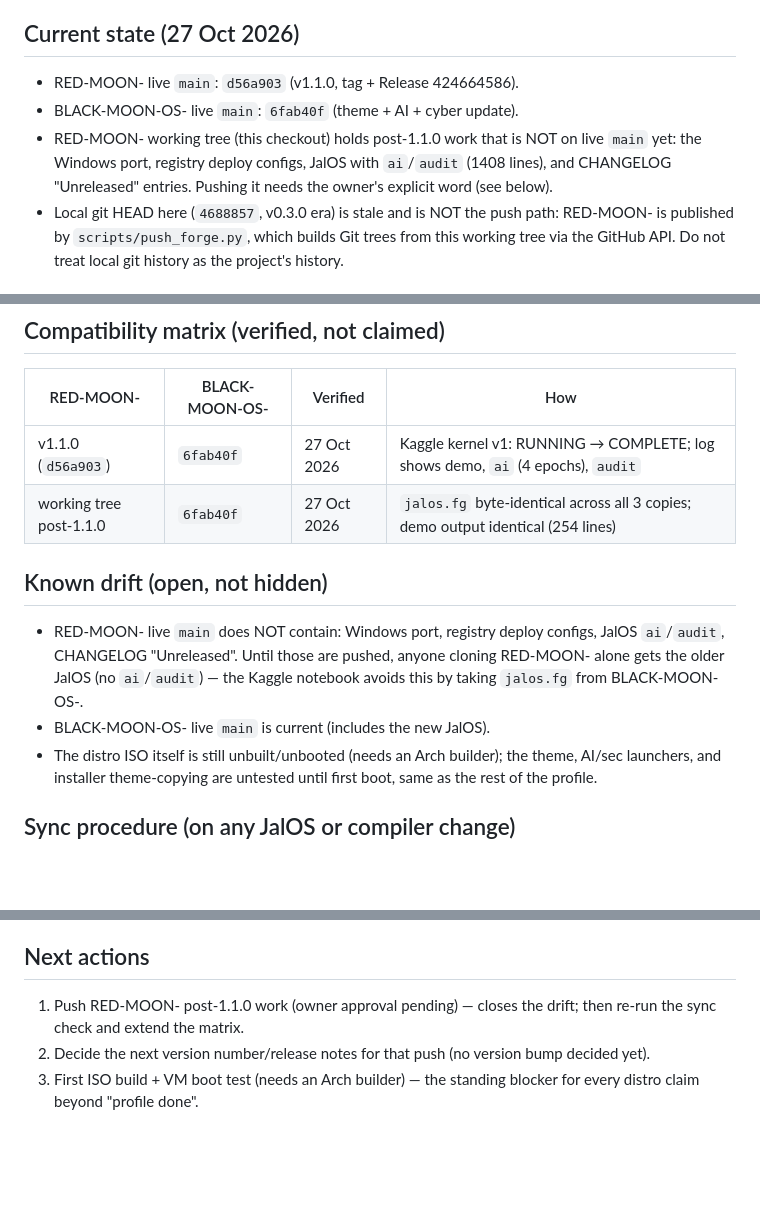
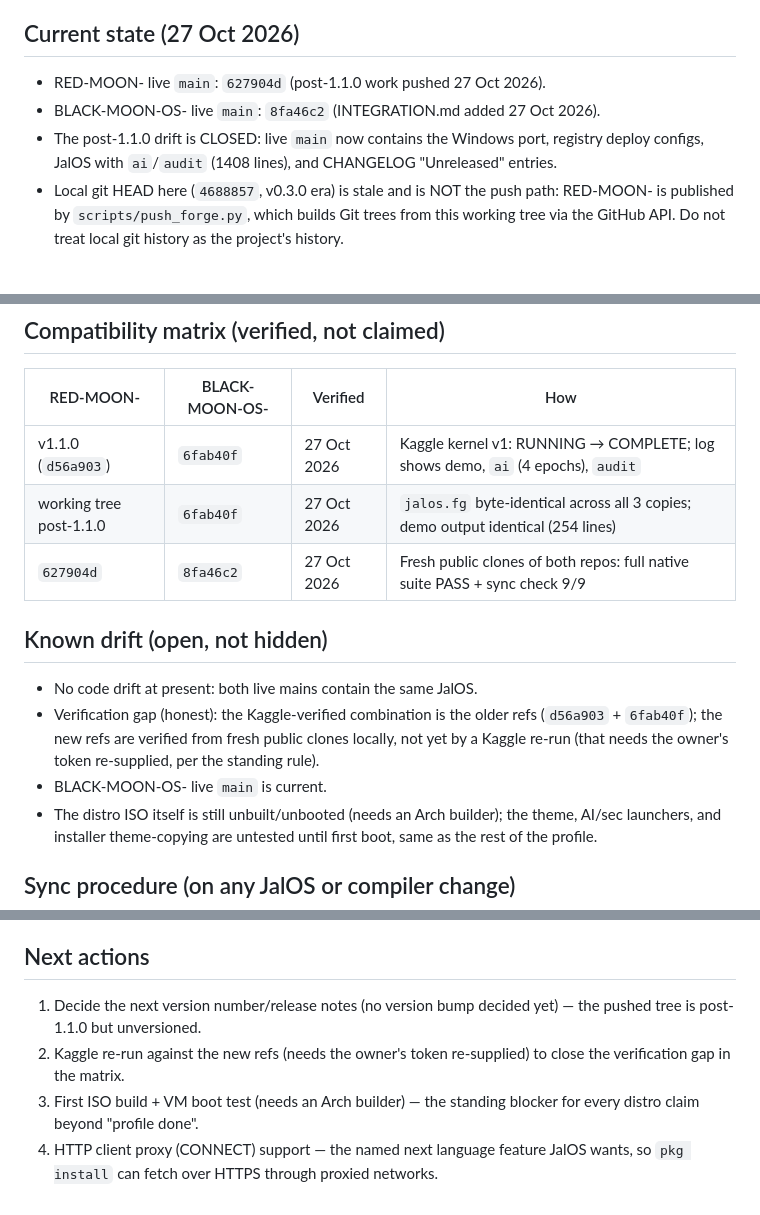
Before and after one commit to harshhdubeyyyy/RED-MOON-, a Markdown page: docs/INTEGRATION.md, 3 parts joined by grey strips. GitHub-like rendering; blank space fills up the shorter version.

```diff
--- a/docs/INTEGRATION.md
+++ b/docs/INTEGRATION.md
@@ -7,12 +7,11 @@ at its root) from the distro side.
 
 ## Current state (27 Oct 2026)
 
-- RED-MOON- live `main`: `d56a903` (v1.1.0, tag + Release 424664586).
-- BLACK-MOON-OS- live `main`: `6fab40f` (theme + AI + cyber update).
-- RED-MOON- working tree (this checkout) holds post-1.1.0 work that is
-  NOT on live `main` yet: the Windows port, registry deploy configs,
-  JalOS with `ai`/`audit` (1408 lines), and CHANGELOG "Unreleased"
-  entries. Pushing it needs the owner's explicit word (see below).
+- RED-MOON- live `main`: `627904d` (post-1.1.0 work pushed 27 Oct 2026).
+- BLACK-MOON-OS- live `main`: `8fa46c2` (INTEGRATION.md added 27 Oct 2026).
+- The post-1.1.0 drift is CLOSED: live `main` now contains the Windows
+  port, registry deploy configs, JalOS with `ai`/`audit` (1408 lines),
+  and CHANGELOG "Unreleased" entries.
 - Local git HEAD here (`4688857`, v0.3.0 era) is stale and is NOT the
   push path: RED-MOON- is published by `scripts/push_forge.py`, which
   builds Git trees from this working tree via the GitHub API. Do not
@@ -57,15 +56,16 @@ at its root) from the distro side.
 |---|---|---|---|
 | v1.1.0 (`d56a903`) | `6fab40f` | 27 Oct 2026 | Kaggle kernel v1: RUNNING → COMPLETE; log shows demo, `ai` (4 epochs), `audit` |
 | working tree post-1.1.0 | `6fab40f` | 27 Oct 2026 | `jalos.fg` byte-identical across all 3 copies; demo output identical (254 lines) |
+| `627904d` | `8fa46c2` | 27 Oct 2026 | Fresh public clones of both repos: full native suite PASS + sync check 9/9 |
 
 ## Known drift (open, not hidden)
 
-- RED-MOON- live `main` does NOT contain: Windows port, registry
-  deploy configs, JalOS `ai`/`audit`, CHANGELOG "Unreleased". Until
-  those are pushed, anyone cloning RED-MOON- alone gets the older
-  JalOS (no `ai`/`audit`) — the Kaggle notebook avoids this by
-  taking `jalos.fg` from BLACK-MOON-OS-.
-- BLACK-MOON-OS- live `main` is current (includes the new JalOS).
+- No code drift at present: both live mains contain the same JalOS.
+- Verification gap (honest): the Kaggle-verified combination is the
+  older refs (`d56a903` + `6fab40f`); the new refs are verified from
+  fresh public clones locally, not yet by a Kaggle re-run (that needs
+  the owner's token re-supplied, per the standing rule).
+- BLACK-MOON-OS- live `main` is current.
 - The distro ISO itself is still unbuilt/unbooted (needs an Arch
   builder); the theme, AI/sec launchers, and installer theme-copying
   are untested until first boot, same as the rest of the profile.
@@ -84,9 +84,12 @@ at its root) from the distro side.
 
 ## Next actions
 
-1. Push RED-MOON- post-1.1.0 work (owner approval pending) — closes
-   the drift; then re-run the sync check and extend the matrix.
-2. Decide the next version number/release notes for that push
-   (no version bump decided yet).
+1. Decide the next version number/release notes (no version bump
+   decided yet) — the pushed tree is post-1.1.0 but unversioned.
+2. Kaggle re-run against the new refs (needs the owner's token
+   re-supplied) to close the verification gap in the matrix.
 3. First ISO build + VM boot test (needs an Arch builder) — the
    standing blocker for every distro claim beyond "profile done".
+4. HTTP client proxy (CONNECT) support — the named next language
+   feature JalOS wants, so `pkg install` can fetch over HTTPS
+   through proxied networks.
```
